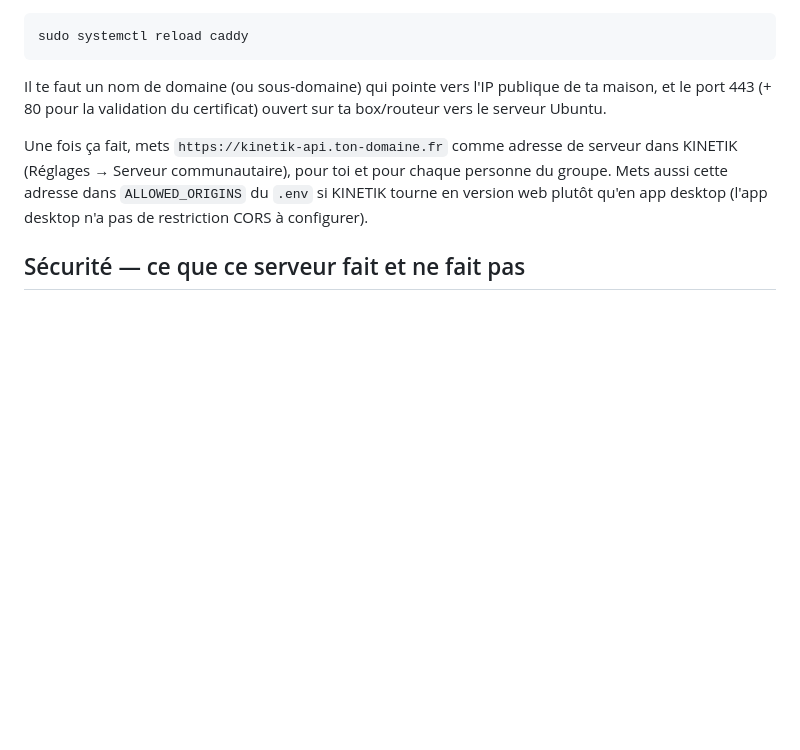
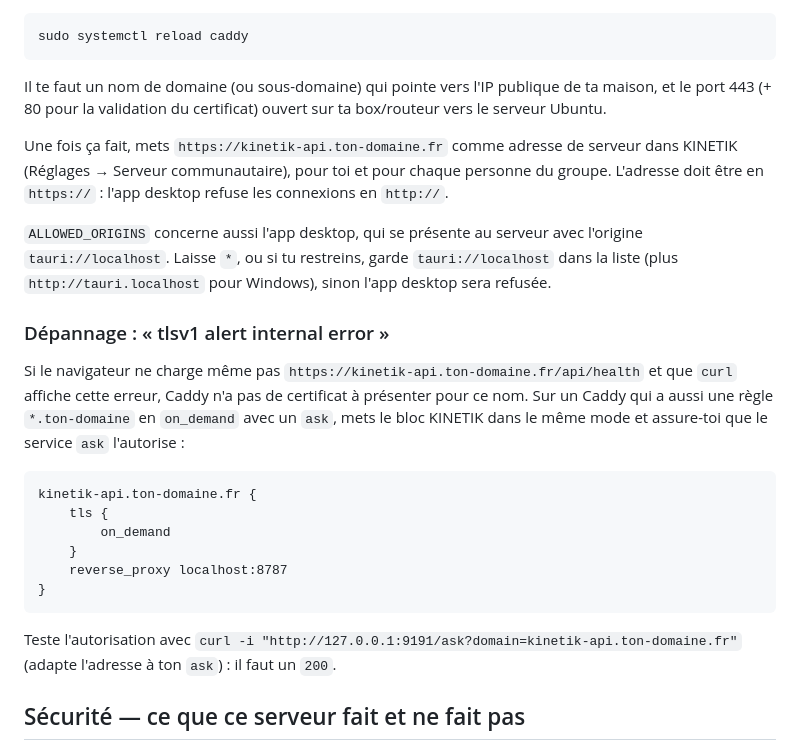
Before and after one commit to sdelmart/kinetik, a Markdown page: server/README.md, the part around the change. Rendered like a GitHub page; blank space fills up the shorter version.

Commit message:
Corrige la doc serveur : CORS de l'app desktop, HTTPS obligatoire, dépannage TLS on_demand

````diff
--- a/server/README.md
+++ b/server/README.md
@@ -118,9 +118,33 @@ sur ta box/routeur vers le serveur Ubuntu.
 
 Une fois ça fait, mets `https://kinetik-api.ton-domaine.fr` comme adresse de
 serveur dans KINETIK (Réglages → Serveur communautaire), pour toi et pour
-chaque personne du groupe. Mets aussi cette adresse dans `ALLOWED_ORIGINS` du
-`.env` si KINETIK tourne en version web plutôt qu'en app desktop (l'app
-desktop n'a pas de restriction CORS à configurer).
+chaque personne du groupe. L'adresse doit être en `https://` : l'app desktop
+refuse les connexions en `http://`.
+
+`ALLOWED_ORIGINS` concerne aussi l'app desktop, qui se présente au serveur avec
+l'origine `tauri://localhost`. Laisse `*`, ou si tu restreins, garde
+`tauri://localhost` dans la liste (plus `http://tauri.localhost` pour Windows),
+sinon l'app desktop sera refusée.
+
+### Dépannage : « tlsv1 alert internal error »
+
+Si le navigateur ne charge même pas `https://kinetik-api.ton-domaine.fr/api/health`
+et que `curl` affiche cette erreur, Caddy n'a pas de certificat à présenter pour
+ce nom. Sur un Caddy qui a aussi une règle `*.ton-domaine` en `on_demand` avec
+un `ask`, mets le bloc KINETIK dans le même mode et assure-toi que le service
+`ask` l'autorise :
+
+```caddyfile
+kinetik-api.ton-domaine.fr {
+    tls {
+        on_demand
+    }
+    reverse_proxy localhost:8787
+}
+```
+
+Teste l'autorisation avec `curl -i "http://127.0.0.1:9191/ask?domain=kinetik-api.ton-domaine.fr"`
+(adapte l'adresse à ton `ask`) : il faut un `200`.
 
 ## Sécurité — ce que ce serveur fait et ne fait pas
 
````
